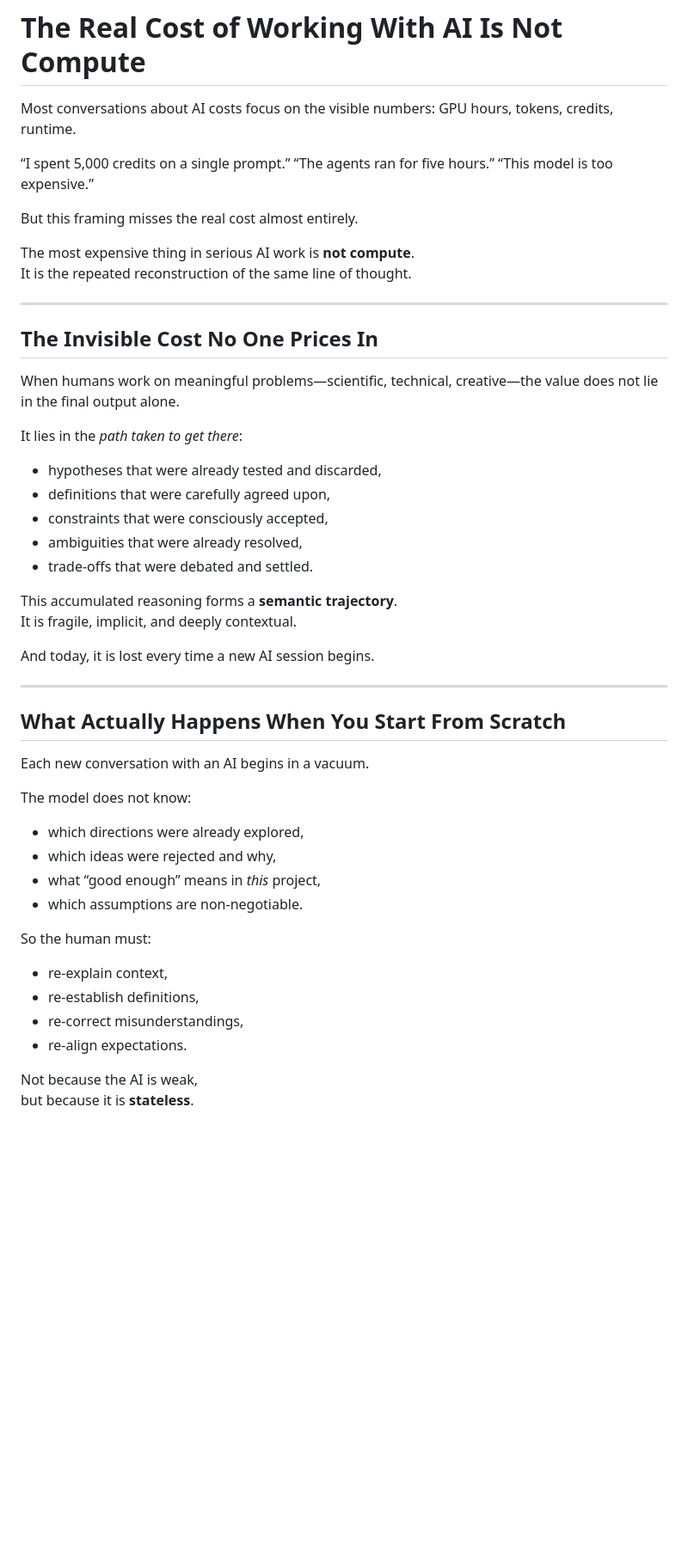
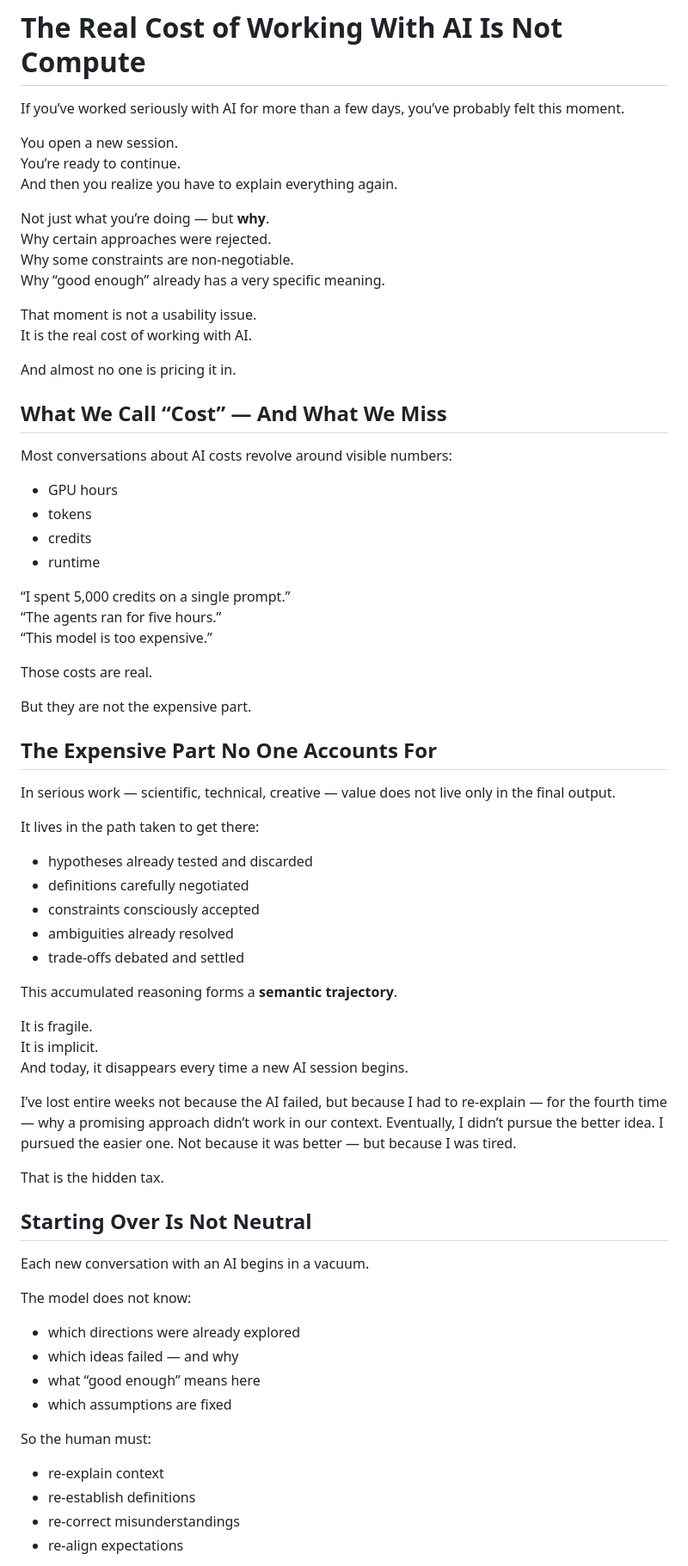
Before and after one commit to giorgioroth/ContinuumPort, a Markdown page: docs/AI_Cognitive_Reconstruction_Cost.md, the part around one of its changes. Shown at 86% size. Rendered like a GitHub page; blank space fills up the shorter version.

```diff
--- a/docs/AI_Cognitive_Reconstruction_Cost.md
+++ b/docs/AI_Cognitive_Reconstruction_Cost.md
@@ -1,53 +1,75 @@
 # The Real Cost of Working With AI Is Not Compute
 
-Most conversations about AI costs focus on the visible numbers:
-GPU hours, tokens, credits, runtime.
+If you’ve worked seriously with AI for more than a few days, you’ve probably felt this moment.
+
+You open a new session.
+You’re ready to continue.
+And then you realize you have to explain everything again.
+
+Not just what you’re doing — but **why**.
+Why certain approaches were rejected.
+Why some constraints are non-negotiable.
+Why “good enough” already has a very specific meaning.
+
+That moment is not a usability issue.
+It is the real cost of working with AI.
+
+And almost no one is pricing it in.
+
+## What We Call “Cost” — And What We Miss
+
+Most conversations about AI costs revolve around visible numbers:
+
+- GPU hours
+- tokens
+- credits
+- runtime
 
 “I spent 5,000 credits on a single prompt.”
 “The agents ran for five hours.”
 “This model is too expensive.”
 
-But this framing misses the real cost almost entirely.
+Those costs are real.
 
-The most expensive thing in serious AI work is **not compute**.
-It is the repeated reconstruction of the same line of thought.
+But they are not the expensive part.
 
----
+## The Expensive Part No One Accounts For
 
-## The Invisible Cost No One Prices In
+In serious work — scientific, technical, creative — value does not live only in the final output.
 
-When humans work on meaningful problems—scientific, technical, creative—the value does not lie in the final output alone.
+It lives in the path taken to get there:
 
-It lies in the *path taken to get there*:
-- hypotheses that were already tested and discarded,
-- definitions that were carefully agreed upon,
-- constraints that were consciously accepted,
-- ambiguities that were already resolved,
-- trade-offs that were debated and settled.
+- hypotheses already tested and discarded
+- definitions carefully negotiated
+- constraints consciously accepted
+- ambiguities already resolved
+- trade-offs debated and settled
 
 This accumulated reasoning forms a **semantic trajectory**.
-It is fragile, implicit, and deeply contextual.
 
-And today, it is lost every time a new AI session begins.
+It is fragile.
+It is implicit.
+And today, it disappears every time a new AI session begins.
 
----
+I’ve lost entire weeks not because the AI failed, but because I had to re-explain — for the fourth time — why a promising approach didn’t work in our context. Eventually, I didn’t pursue the better idea. I pursued the easier one. Not because it was better — but because I was tired.
 
-## What Actually Happens When You Start From Scratch
+That is the hidden tax.
+
+## Starting Over Is Not Neutral
 
 Each new conversation with an AI begins in a vacuum.
 
 The model does not know:
-- which directions were already explored,
-- which ideas were rejected and why,
-- what “good enough” means in *this* project,
-- which assumptions are non-negotiable.
+
+- which directions were already explored
+- which ideas failed — and why
+- what “good enough” means here
+- which assumptions are fixed
 
 So the human must:
-- re-explain context,
-- re-establish definitions,
-- re-correct misunderstandings,
-- re-align expectations.
 
-Not because the AI is weak,
-but because it is **stateless**.
+- re-explain context
+- re-establish definitions
+- re-correct misunderstandings
+- re-align expectations
 
```
Also changed, not shown: other parts of docs/AI_Cognitive_Reconstruction_Cost.md (+73 -51 lines).
